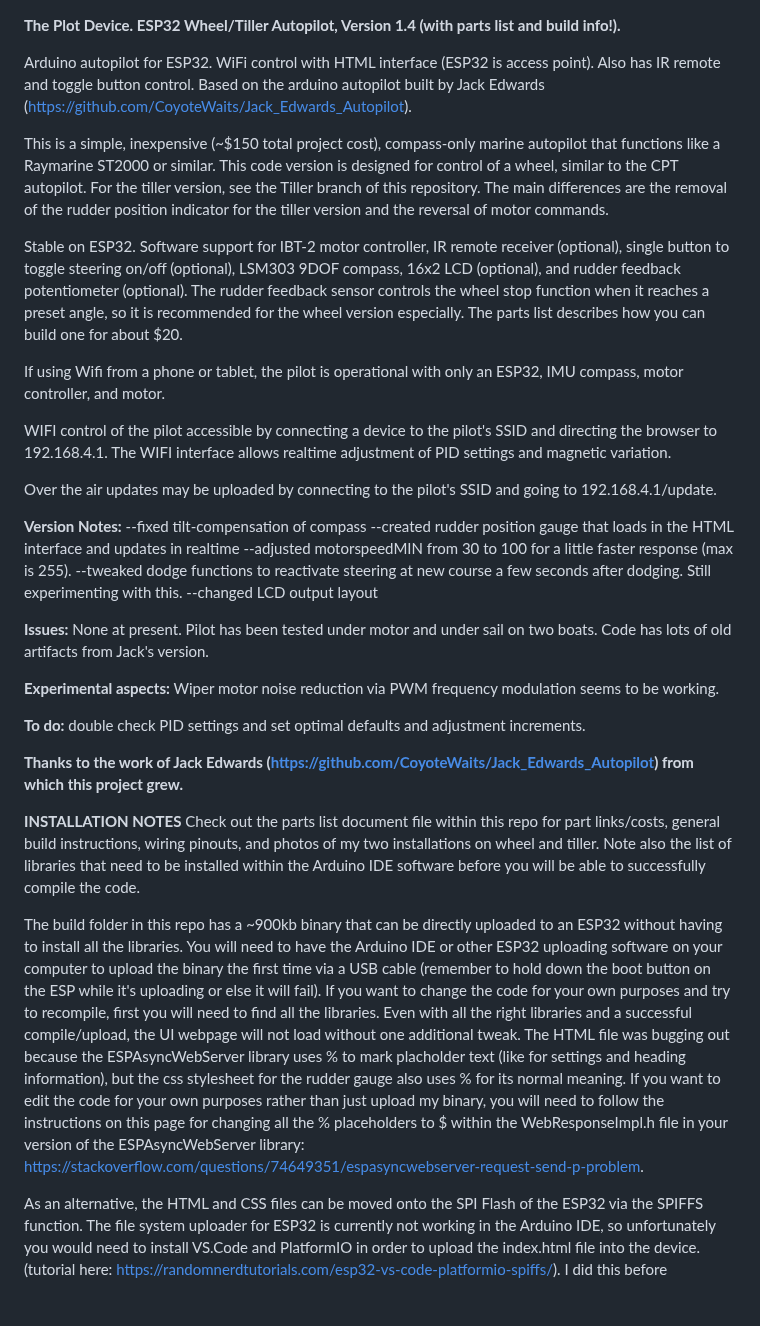
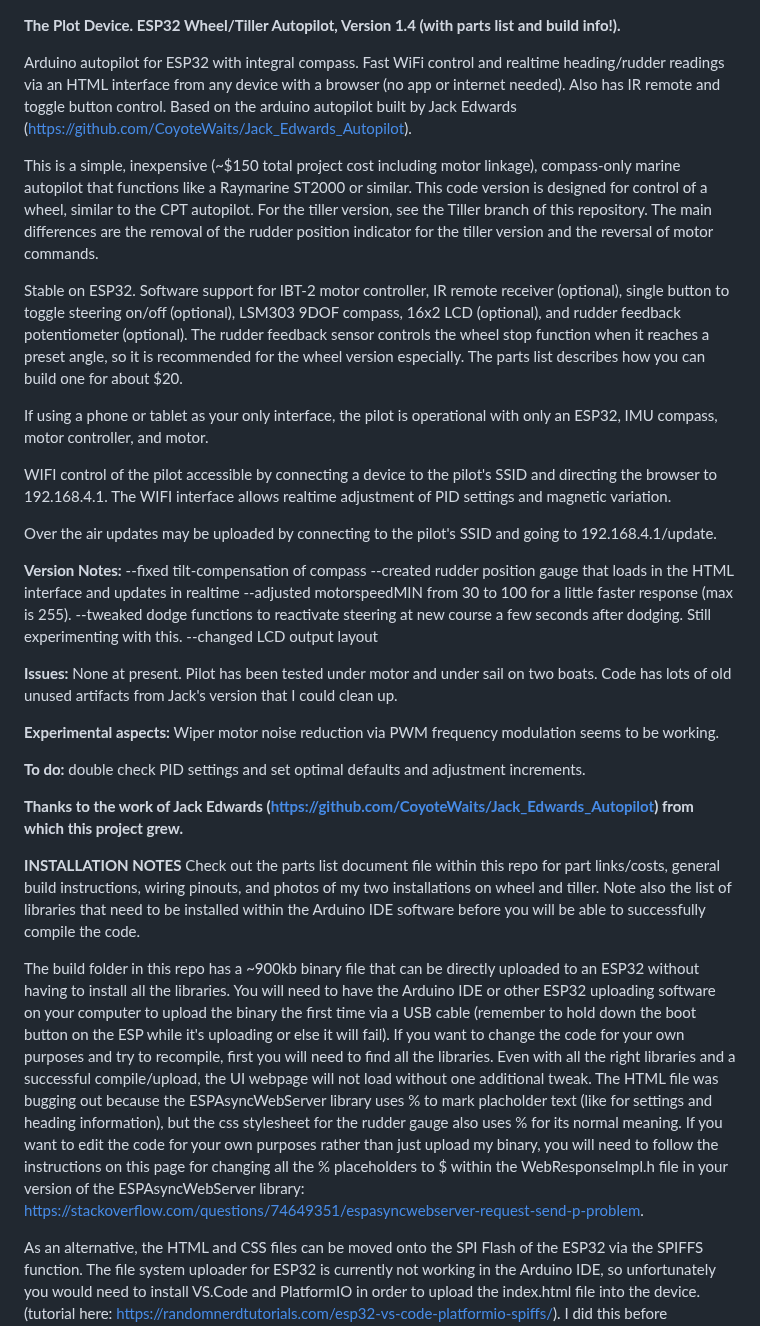
Before and after one commit to jeff-burright/Autopilot_ESP32_wifi, a Markdown page: README.md, the part around the change. Rendered like a GitHub page; blank space fills up the shorter version.

```diff
--- a/README.md
+++ b/README.md
@@ -1,13 +1,13 @@
 **The Plot Device.
 ESP32 Wheel/Tiller Autopilot, Version 1.4  (with parts list and build info!).**
 
-Arduino autopilot for ESP32. WiFi control with HTML interface (ESP32 is access point). Also has IR remote and toggle button control. Based on the arduino autopilot built by Jack Edwards (https://github.com/CoyoteWaits/Jack_Edwards_Autopilot).
+Arduino autopilot for ESP32 with integral compass. Fast WiFi control and realtime heading/rudder readings via an HTML interface from any device with a browser (no app or internet needed). Also has IR remote and toggle button control. Based on the arduino autopilot built by Jack Edwards (https://github.com/CoyoteWaits/Jack_Edwards_Autopilot).
 
-This is a simple, inexpensive (~$150 total project cost), compass-only marine autopilot that functions like a Raymarine ST2000 or similar. This code version is designed for control of a wheel, similar to the CPT autopilot. For the tiller version, see the Tiller branch of this repository. The main differences are the removal of the rudder position indicator for the tiller version and the reversal of motor commands.
+This is a simple, inexpensive (~$150 total project cost including motor linkage), compass-only marine autopilot that functions like a Raymarine ST2000 or similar. This code version is designed for control of a wheel, similar to the CPT autopilot. For the tiller version, see the Tiller branch of this repository. The main differences are the removal of the rudder position indicator for the tiller version and the reversal of motor commands.
 
 Stable on ESP32. Software support for IBT-2 motor controller, IR remote receiver (optional), single button to toggle steering on/off (optional), LSM303 9DOF compass, 16x2 LCD (optional), and rudder feedback potentiometer (optional). The rudder feedback sensor controls the wheel stop function when it reaches a preset angle, so it is recommended for the wheel version especially. The parts list describes how you can build one for about $20.
 
-If using Wifi from a phone or tablet, the pilot is operational with only an ESP32, IMU compass, motor controller, and motor.
+If using a phone or tablet as your only interface, the pilot is operational with only an ESP32, IMU compass, motor controller, and motor.
 
 WIFI control of the pilot accessible by connecting a device to the pilot's SSID and directing the browser to 192.168.4.1. The WIFI interface allows realtime adjustment of PID settings and magnetic variation.
 
@@ -21,7 +21,7 @@ Over the air updates may be uploaded by connecting to the pilot's SSID and going
 --changed LCD output layout
 
 **Issues:**
-None at present. Pilot has been tested under motor and under sail on two boats. Code has lots of old artifacts from Jack's version.
+None at present. Pilot has been tested under motor and under sail on two boats. Code has lots of old unused artifacts from Jack's version that I could clean up.
 
 **Experimental aspects:**
 Wiper motor noise reduction via PWM frequency modulation seems to be working.
@@ -35,7 +35,7 @@ double check PID settings and set optimal defaults and adjustment increments.
 **INSTALLATION NOTES**
 Check out the parts list document file within this repo for part links/costs, general build instructions, wiring pinouts, and photos of my two installations on wheel and tiller. Note also the list of libraries that need to be installed within the Arduino IDE software before you will be able to successfully compile the code.
 
-The build folder in this repo has a ~900kb binary that can be directly uploaded to an ESP32 without having to install all the libraries. You will need to have the Arduino IDE or other ESP32 uploading software on your computer to upload the binary the first time via a USB cable (remember to hold down the boot button on the ESP while it's uploading or else it will fail). If you want to change the code for your own purposes and try to recompile, first you will need to find all the libraries. Even with all the right libraries and a successful compile/upload, the UI webpage will not load without one additional tweak. The HTML file was bugging out because the ESPAsyncWebServer library uses % to mark placholder text (like for settings and heading information), but the css stylesheet for the rudder gauge also uses % for its normal meaning. If you want to edit the code for your own purposes rather than just upload my binary, you will need to follow the instructions on this page for changing all the % placeholders to $ within the WebResponseImpl.h file in your version of the ESPAsyncWebServer library: https://stackoverflow.com/questions/74649351/espasyncwebserver-request-send-p-problem.
+The build folder in this repo has a ~900kb binary file that can be directly uploaded to an ESP32 without having to install all the libraries. You will need to have the Arduino IDE or other ESP32 uploading software on your computer to upload the binary the first time via a USB cable (remember to hold down the boot button on the ESP while it's uploading or else it will fail). If you want to change the code for your own purposes and try to recompile, first you will need to find all the libraries. Even with all the right libraries and a successful compile/upload, the UI webpage will not load without one additional tweak. The HTML file was bugging out because the ESPAsyncWebServer library uses % to mark placholder text (like for settings and heading information), but the css stylesheet for the rudder gauge also uses % for its normal meaning. If you want to edit the code for your own purposes rather than just upload my binary, you will need to follow the instructions on this page for changing all the % placeholders to $ within the WebResponseImpl.h file in your version of the ESPAsyncWebServer library: https://stackoverflow.com/questions/74649351/espasyncwebserver-request-send-p-problem.
 
 As an alternative, the HTML and CSS files can be moved onto the SPI Flash of the ESP32 via the SPIFFS function. The file system uploader for ESP32 is currently not working in the Arduino IDE, so unfortunately you would need to install VS.Code and PlatformIO in order to upload the index.html file into the device. (tutorial here: https://randomnerdtutorials.com/esp32-vs-code-platformio-spiffs/). I did this before discovering and fixing the % library bug for Version 1.4.
 
```
